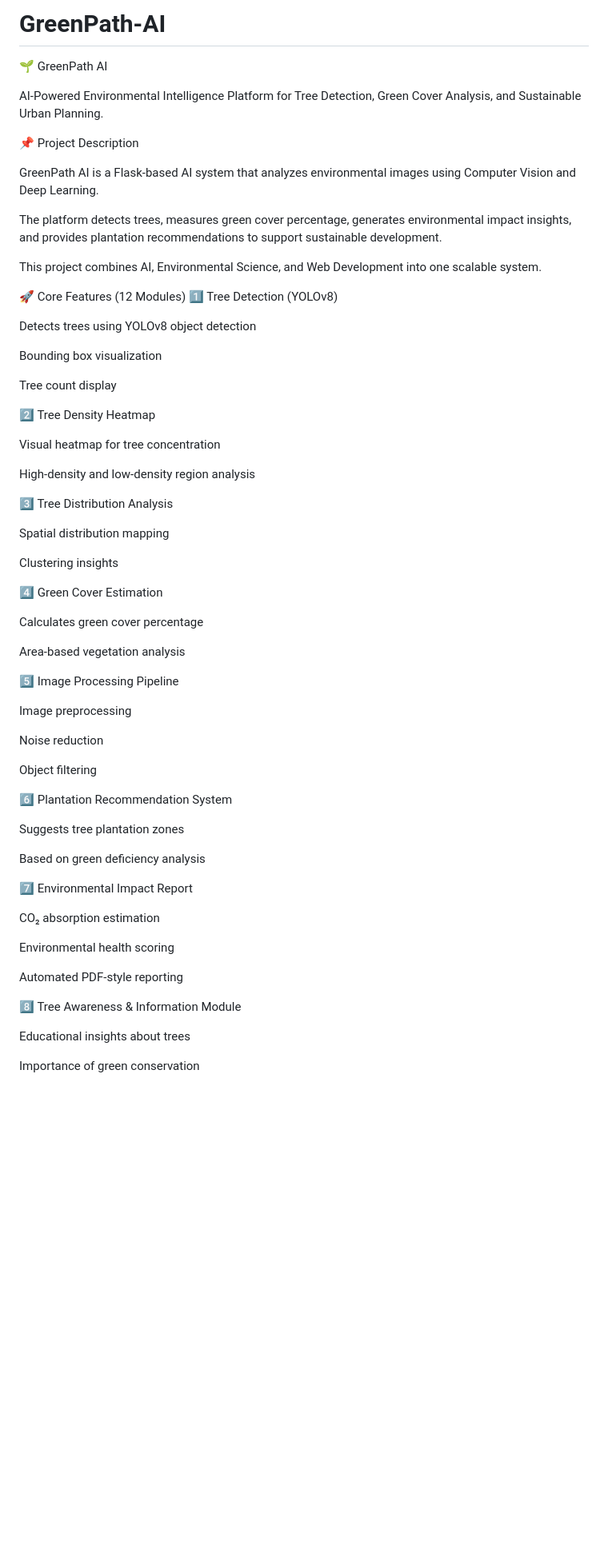
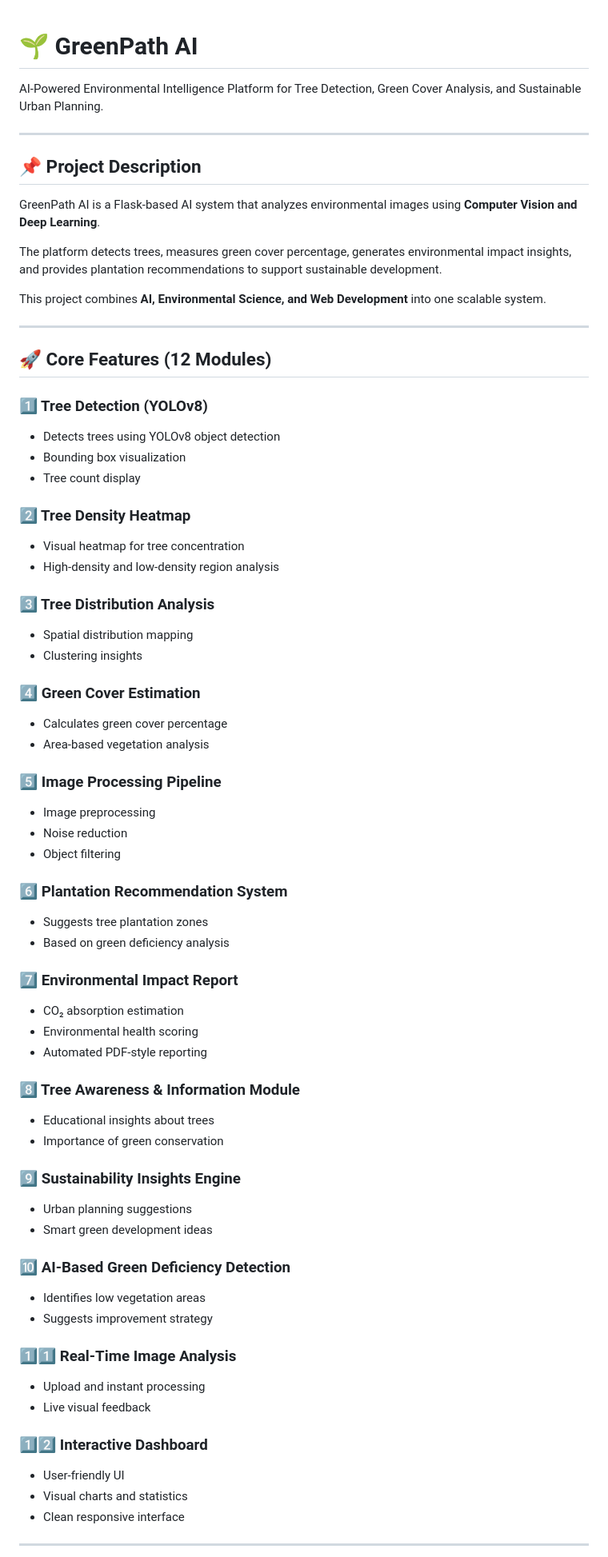
Before and after one commit to Sunderganesh7/GreenPath-AI, a Markdown page: README.md, the part around one of its changes. Shown at 80% size. Drawn GitHub-style; blank space fills up the shorter version.

```diff
--- a/README.md
+++ b/README.md
@@ -1,71 +1,87 @@
-# GreenPath-AI
 
-🌱 GreenPath AI
+
+# 🌱 GreenPath AI
 
 AI-Powered Environmental Intelligence Platform for Tree Detection, Green Cover Analysis, and Sustainable Urban Planning.
 
 
+---
 
-📌 Project Description
+## 📌 Project Description
 
-GreenPath AI is a Flask-based AI system that analyzes environmental images using Computer Vision and Deep Learning.
+GreenPath AI is a Flask-based AI system that analyzes environmental images using **Computer Vision and Deep Learning**.
 
 The platform detects trees, measures green cover percentage, generates environmental impact insights, and provides plantation recommendations to support sustainable development.
 
-This project combines AI, Environmental Science, and Web Development into one scalable system.
+This project combines **AI, Environmental Science, and Web Development** into one scalable system.
 
-🚀 Core Features (12 Modules)
-1️⃣ Tree Detection (YOLOv8)
+---
 
-Detects trees using YOLOv8 object detection
+## 🚀 Core Features (12 Modules)
 
-Bounding box visualization
+### 1️⃣ Tree Detection (YOLOv8)
 
-Tree count display
+* Detects trees using YOLOv8 object detection
+* Bounding box visualization
+* Tree count display
 
-2️⃣ Tree Density Heatmap
+### 2️⃣ Tree Density Heatmap
 
-Visual heatmap for tree concentration
+* Visual heatmap for tree concentration
+* High-density and low-density region analysis
 
-High-density and low-density region analysis
+### 3️⃣ Tree Distribution Analysis
 
-3️⃣ Tree Distribution Analysis
+* Spatial distribution mapping
+* Clustering insights
 
-Spatial distribution mapping
+### 4️⃣ Green Cover Estimation
 
-Clustering insights
+* Calculates green cover percentage
+* Area-based vegetation analysis
 
-4️⃣ Green Cover Estimation
+### 5️⃣ Image Processing Pipeline
 
-Calculates green cover percentage
+* Image preprocessing
+* Noise reduction
+* Object filtering
 
-Area-based vegetation analysis
+### 6️⃣ Plantation Recommendation System
 
-5️⃣ Image Processing Pipeline
+* Suggests tree plantation zones
+* Based on green deficiency analysis
 
-Image preprocessing
+### 7️⃣ Environmental Impact Report
 
-Noise reduction
+* CO₂ absorption estimation
+* Environmental health scoring
+* Automated PDF-style reporting
 
-Object filtering
+### 8️⃣ Tree Awareness & Information Module
 
-6️⃣ Plantation Recommendation System
+* Educational insights about trees
+* Importance of green conservation
 
-Suggests tree plantation zones
+### 9️⃣ Sustainability Insights Engine
 
-Based on green deficiency analysis
+* Urban planning suggestions
+* Smart green development ideas
 
-7️⃣ Environmental Impact Report
+### 🔟 AI-Based Green Deficiency Detection
 
-CO₂ absorption estimation
+* Identifies low vegetation areas
+* Suggests improvement strategy
 
-Environmental health scoring
+### 1️⃣1️⃣ Real-Time Image Analysis
 
-Automated PDF-style reporting
+* Upload and instant processing
+* Live visual feedback
 
-8️⃣ Tree Awareness & Information Module
+### 1️⃣2️⃣ Interactive Dashboard
 
-Educational insights about trees
+* User-friendly UI
+* Visual charts and statistics
+* Clean responsive interface
 
-Importance of green conservation
+---
 
```
Also changed, not shown: other parts of README.md (+62 -82 lines).
